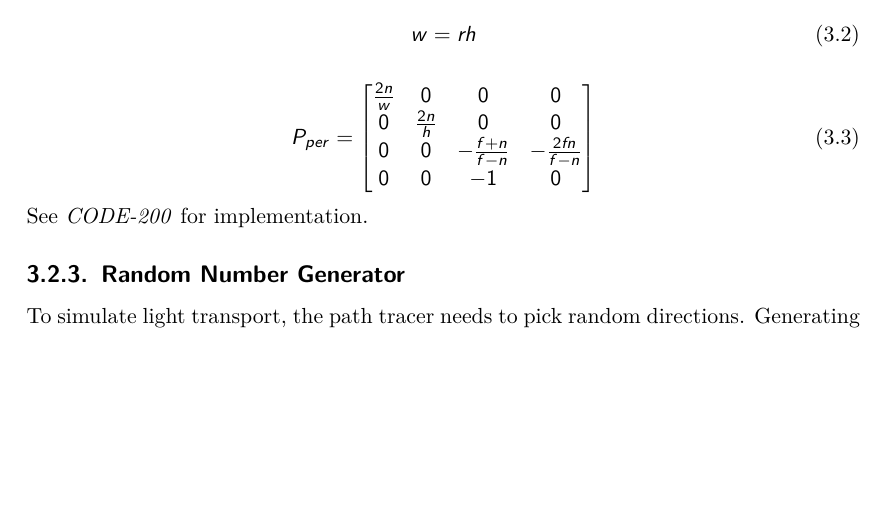
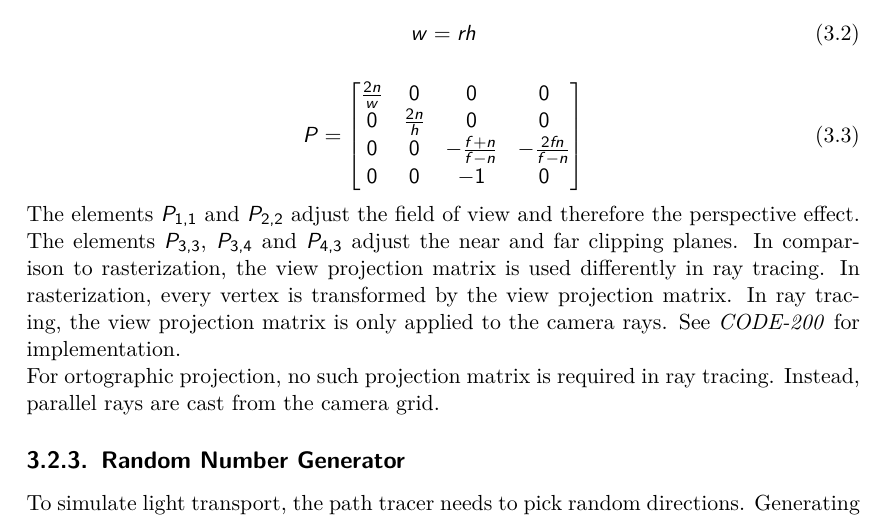
Before and after one commit to StuckiSimon/strahl, a LaTeX thesis (report/main.tex, which reads report/parts/results.tex): part of page 17 of 25 before the commit and part of page 17 of 26 after it, cut so that both start at the same text, the shorter picture padded with empty space. Compiled offline with pdfLaTeX.

Commit message:
Add basic finish for view projection section

```diff
--- a/report/parts/results.tex
+++ b/report/parts/results.tex
@@ -56,16 +56,18 @@ The clipping plane parameters $n$ and $f$ are primarily used in rasterization to
 
 \begin{equation}
     \label{eqn:perspectiveProjectionMatrix}
-    P_{per} =
-\begin{bmatrix}
+    P =
+    \begin{bmatrix}
         \frac{2n}{w} & 0 & 0 & 0 \\
         0 & \frac{2n}{h} & 0 & 0 \\
         0 & 0 & -\frac{f + n}{f - n} & -\frac{2fn}{f - n} \\
-    0 & 0 & -1 & 0
-\end{bmatrix}
+        0 & 0 & -1 & 0
+    \end{bmatrix}
 \end{equation}
 
-See \coderef{200} for implementation.
+The elements $P_{1,1}$ and $P_{2,2}$ adjust the field of view and therefore the perspective effect. The elements $P_{3,3}$, $P_{3,4}$ and $P_{4,3}$ adjust the near and far clipping planes. In comparison to rasterization, the view projection matrix is used differently in ray tracing. In rasterization, every vertex is transformed by the view projection matrix. In ray tracing, the view projection matrix is only applied to the camera rays. See \coderef{200} for implementation.
+
+For ortographic projection, no such projection matrix is required in ray tracing. Instead, parallel rays are cast from the camera grid.
 
 \subsection{Random Number Generator}
 
```
